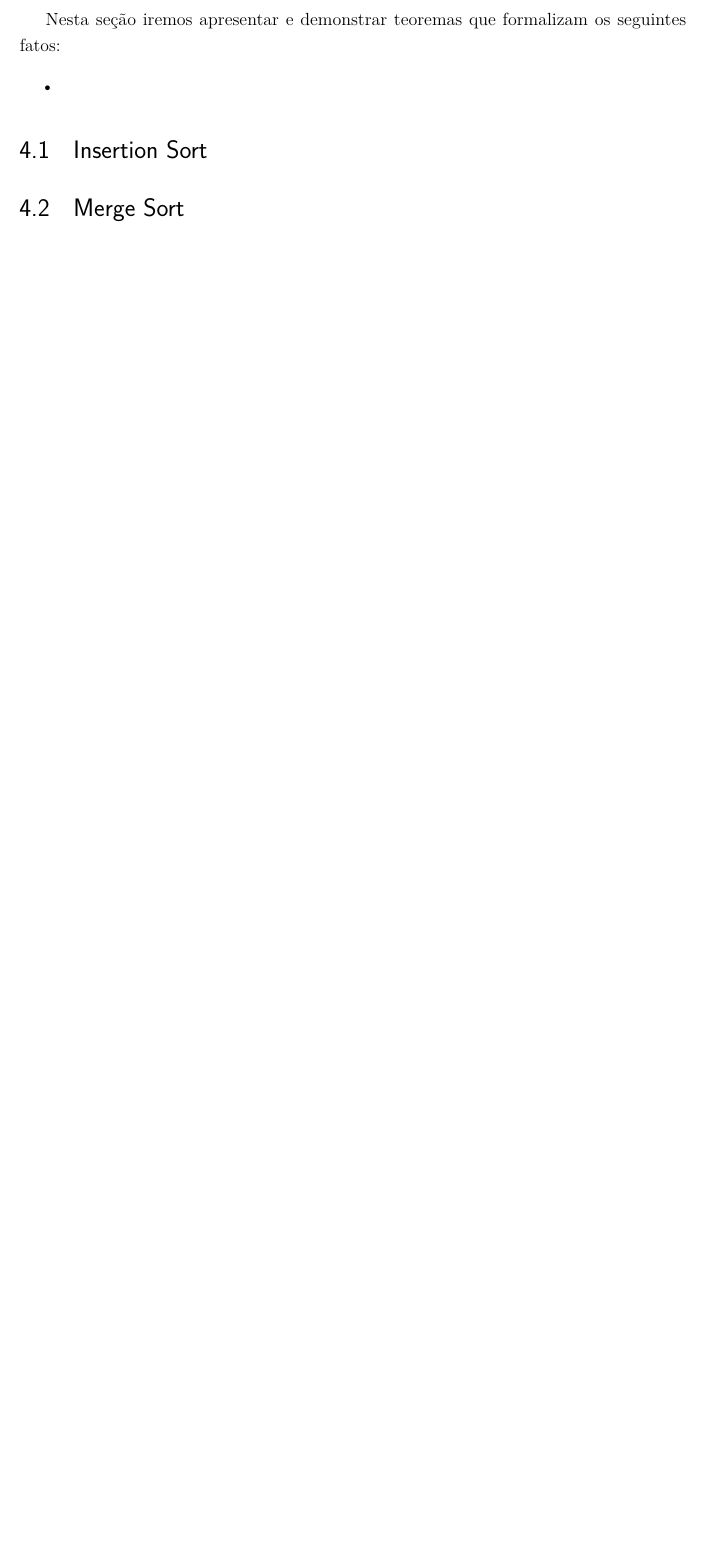
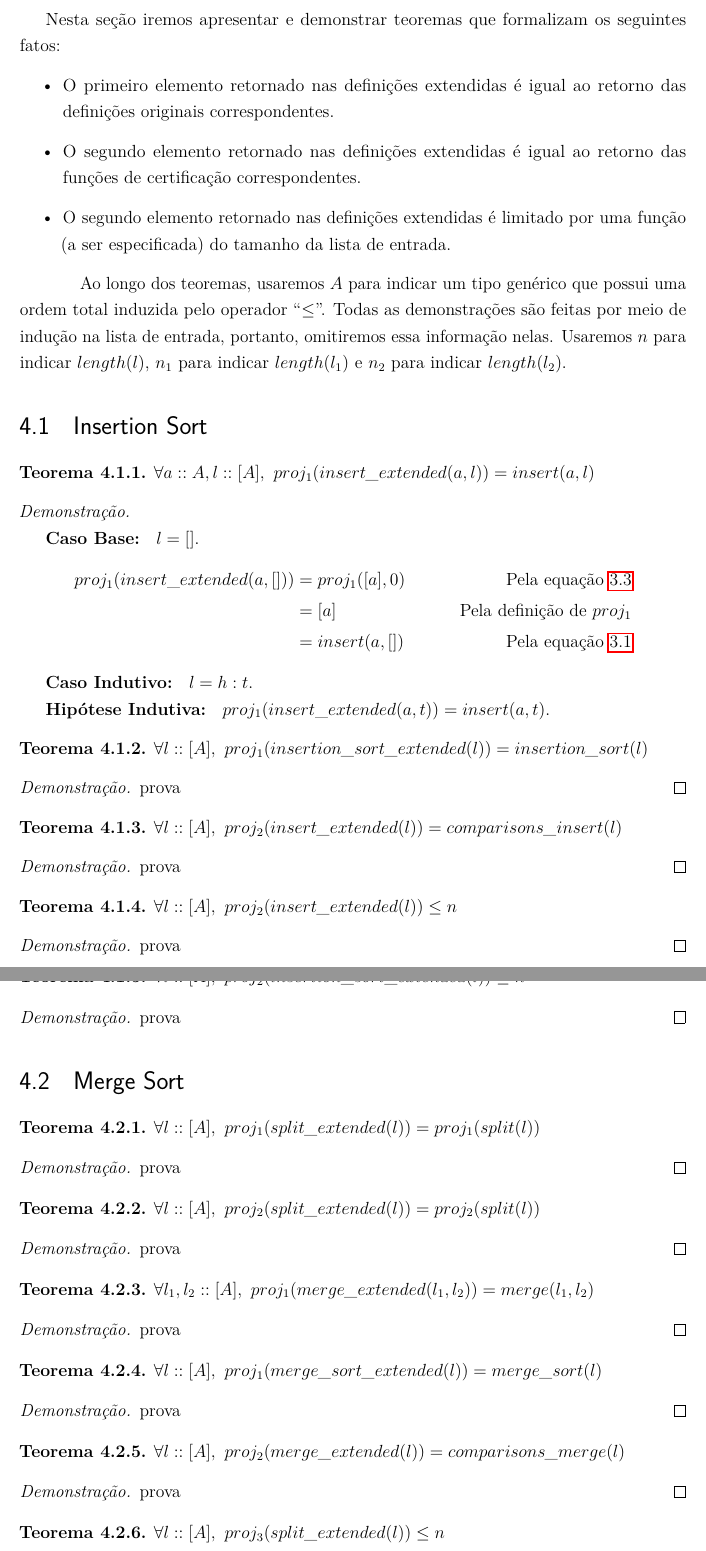
Before and after one commit to tomaz1502/RunTimeFormalization, a LaTeX thesis (Relatorio/Relatorio.tex): part of page 19 of 22 before the commit and two parts of pages 19 and 20 of 23 after it, the two joined at a grey line, cut so that both start at the same text, the shorter picture padded with empty space. Compiled offline with pdfLaTeX.

Commit message:
Added theorems in section 4

```diff
--- a/Relatorio/Relatorio.tex
+++ b/Relatorio/Relatorio.tex
@@ -46,10 +46,13 @@ Universidade Federal de Minas Gerais
 
 \setglossarystyle{altlist}
 
+\newglossaryentry{length}{name = $length(l)$, description={N\'umero de elementos na lista $l$}}
 
-\newglossaryentry{proj2}{name = $proj_{2}(p)$, description={Segundo elemento do par ordenado $p$}}
+\newglossaryentry{proj3}{name = $proj_{3}(p)$, description={Terceiro elemento da tupla ordenada $p$}}
 
-\newglossaryentry{proj1}{name = $proj_{1}(p)$, description={Primeiro elemento do par ordenado $p$}}
+\newglossaryentry{proj2}{name = $proj_{2}(p)$, description={Segundo elemento da tupla ordenada $p$}}
+
+\newglossaryentry{proj1}{name = $proj_{1}(p)$, description={Primeiro elemento da tupla ordenada $p$}}
 
 \newglossaryentry{listindex}{name = $[a]_{i}$, description={$i$-\'esimo elemento da lista $a$}}
 
@@ -665,9 +668,109 @@ podemos usar a fun\c{c}\~ao $comparisons\_insert$ para ajudar a contar esse n\'u
 
 Nesta se\c{c}\~ao iremos apresentar e demonstrar teoremas que formalizam os seguintes fatos:
 \begin{itemize}
-  \item
+  \item O primeiro elemento retornado nas defini\c{c}\~oes extendidas \'e igual ao retorno das defini\c{c}\~oes originais correspondentes.
+  \item O segundo elemento retornado nas defini\c{c}\~oes extendidas \'e igual ao retorno das fun\c{c}\~oes de certifica\c{c}\~ao correspondentes.
+  \item O segundo elemento retornado nas defini\c{c}\~oes extendidas \'e limitado por uma fun\c{c}\~ao (a ser especificada) do tamanho da lista de entrada.
 \end{itemize}
 
+\qquad Ao longo dos teoremas, usaremos $A$ para indicar um tipo gen\'erico que possui uma ordem total induzida pelo operador ``$\le$''. Todas as demonstra\c{c}\~oes s\~ao feitas por meio de indu\c{c}\~ao na lista de entrada, portanto, omitiremos essa informa\c{c}\~ao nelas. Usaremos $n$ para indicar $length(l)$, $n_{1}$ para indicar $length(l_{1})$ e $n_{2}$ para indicar $length(l_{2})$.
 
 \section{Insertion Sort}
+
+\newtheorem{teorema}{Teorema}[section]
+
+\begin{teorema}
+  $\forall a :: A, l :: [A], \,\, proj_1(insert\_extended(a, l)) = insert(a, l)$
+\end{teorema}
+\noindent \textit{Demonstra\c{c}\~ao.}
+
+  \textbf{Caso Base: } $l = []$.
+  \begin{align*}
+    proj_{1}(insert\_extended(a, [])) &= proj_{1}([a], 0)  &\text{Pela equa\c{c}\~ao \ref{ins_ext_base}} \\
+                                      &= [a] &\text{Pela defini\c{c}\~ao de $proj_{1}$}\\
+    &= insert(a, [])  &\text{Pela equa\c{c}\~ao \ref{ins_base}}
+  \end{align*}
+
+  \textbf{Caso Indutivo: } $l = h : t$.
+
+  \textbf{Hip\'otese Indutiva: } $proj_{1}(insert\_extended(a, t)) = insert(a, t)$.
+
+
+
+\begin{teorema}
+  $\forall l :: [A], \,\, proj_{1}(insertion\_sort\_extended(l)) = insertion\_sort(l)$
+\end{teorema}
+
+\begin{proof}
+  prova
+\end{proof}
+
+
+\begin{teorema}
+  $\forall l :: [A], \,\, proj_{2}(insert\_extended(l)) = comparisons\_insert(l)$
+\end{teorema}
+
+\begin{proof}
+  prova
+\end{proof}
+
+\begin{teorema}
+  $\forall l :: [A], \,\, proj_{2}(insert\_extended(l)) \le n$
+\end{teorema}
+
+\begin{proof}
+  prova
+\end{proof}
+
+\begin{teorema}
+  $\forall l :: [A], \,\, proj_{2}(insertion\_sort\_extended(l)) \le n^{2}$
+\end{teorema}
+
+\begin{proof}
+  prova
+\end{proof}
+
 \section{Merge Sort}
+
+\begin{teorema}
+  $\forall l :: [A], \,\, proj_1(split\_extended(l)) = proj_{1}(split(l))$
+\end{teorema}
+
+\begin{proof}
+  prova
+\end{proof}
+
+\begin{teorema}
+  $\forall l :: [A], \,\, proj_2(split\_extended(l)) = proj_{2}(split(l))$
+\end{teorema}
+
+\begin{proof}
+  prova
+\end{proof}
+
+\begin{teorema}
+  $\forall l_{1}, l_{2} :: [A], \,\, proj_1(merge\_extended(l_{1}, l_{2})) = merge(l_{1}, l_{2})$
+\end{teorema}
+\begin{proof}
+  prova
+\end{proof}
+
+\begin{teorema}
+  $\forall l :: [A], \,\, proj_{1}(merge\_sort\_extended(l)) = merge\_sort(l)$
+\end{teorema}
+
+\begin{proof}
+  prova
+\end{proof}
+
+\begin{teorema}
+  $\forall l :: [A], \,\, proj_{2}(merge\_extended(l)) = comparisons\_merge(l)$
+\end{teorema}
+
+\begin{proof}
+  prova
+\end{proof}
+
+\begin{teorema}
+  $\forall l :: [A], \,\, proj_{3}(split\_extended(l)) \le n$
+\end{teorema}
```
Also changed, not shown: Relatorio/Relatorio.tex (39 more changed lines).
